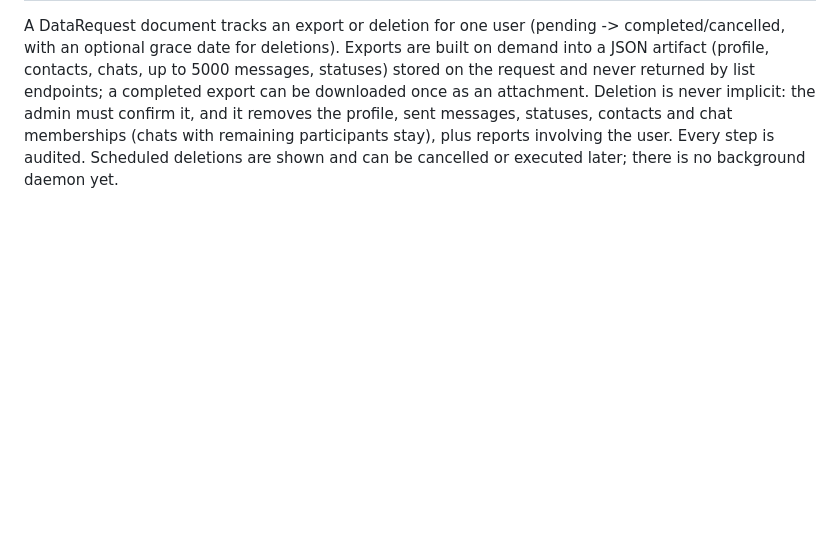
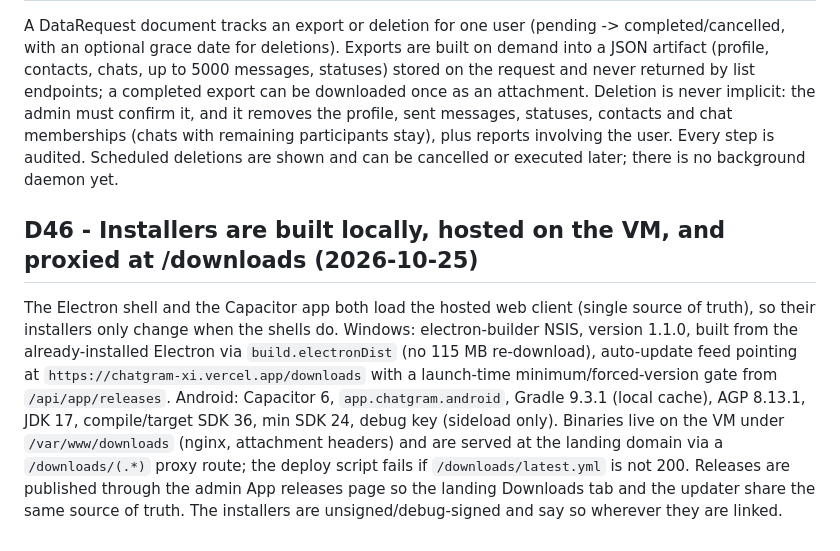
Before and after one commit to wolfrax460/chatgram, a Markdown page: docs/decisions.md, the part around the change. Drawn GitHub-style; blank space fills up the shorter version.

Commit message:
docs: Windows/Android build + /downloads hosting deploy record, D46 and status

```diff
--- a/docs/decisions.md
+++ b/docs/decisions.md
@@ -738,3 +738,17 @@ the admin must confirm it, and it removes the profile, sent messages, statuses,
 memberships (chats with remaining participants stay), plus reports involving the user. Every step is
 audited. Scheduled deletions are shown and can be cancelled or executed later; there is no background
 daemon yet.
+
+## D46 - Installers are built locally, hosted on the VM, and proxied at /downloads (2026-10-25)
+
+The Electron shell and the Capacitor app both load the hosted web client (single source of truth), so
+their installers only change when the shells do. Windows: electron-builder NSIS, version 1.1.0, built
+from the already-installed Electron via `build.electronDist` (no 115 MB re-download), auto-update feed
+pointing at `https://chatgram-xi.vercel.app/downloads` with a launch-time minimum/forced-version gate
+from `/api/app/releases`. Android: Capacitor 6, `app.chatgram.android`, Gradle 9.3.1 (local cache),
+AGP 8.13.1, JDK 17, compile/target SDK 36, min SDK 24, debug key (sideload only). Binaries live on the
+VM under `/var/www/downloads` (nginx, attachment headers) and are served at the landing domain via a
+`/downloads/(.*)` proxy route; the deploy script fails if `/downloads/latest.yml` is not 200. Releases
+are published through the admin App releases page so the landing Downloads tab and the updater share
+the same source of truth. The installers are unsigned/debug-signed and say so wherever they are
+linked.
```
Also changed, not shown: docs/deploy.md (+2 -0 lines), docs/progress.md (+13 -0 lines).
